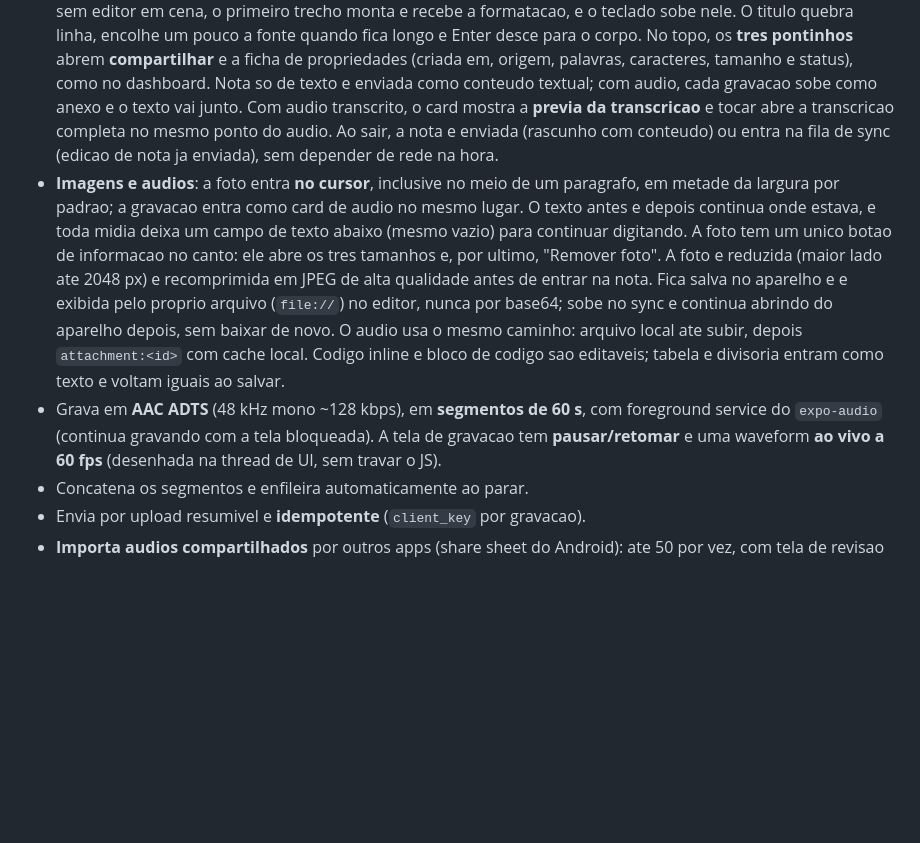
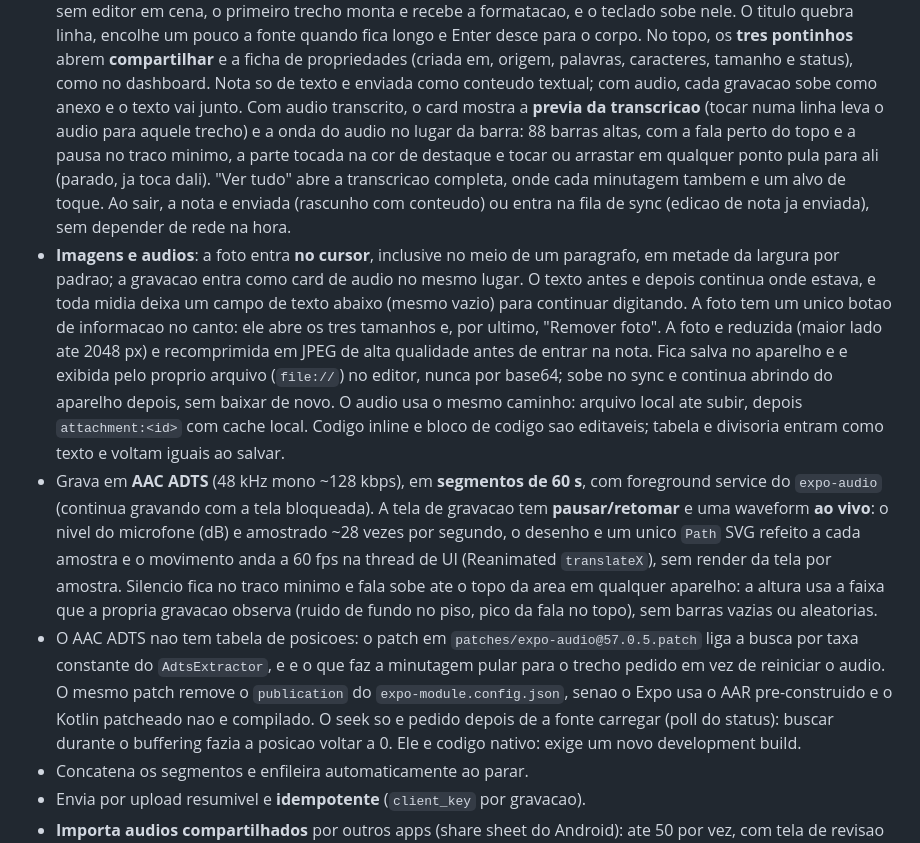
Before and after one commit to jose-guilherme93/dyarium, a Markdown page: mobile/README.md, the part around the change. GitHub-like rendering; blank space fills up the shorter version.

```diff
--- a/mobile/README.md
+++ b/mobile/README.md
@@ -79,10 +79,14 @@ texto, guarda local, enfileira e envia para o servidor self-hosted.
   **compartilhar** e a ficha de propriedades (criada em, origem, palavras,
   caracteres, tamanho e status), como no dashboard. Nota so de texto e enviada
   como conteudo textual; com audio, cada gravacao sobe como anexo e o texto vai
-  junto. Com audio transcrito, o card mostra a **previa da transcricao** e tocar
-  abre a transcricao completa no mesmo ponto do audio. Ao sair, a nota e enviada
-  (rascunho com conteudo) ou entra na fila de sync (edicao de nota ja enviada),
-  sem depender de rede na hora.
+  junto. Com audio transcrito, o card mostra a **previa da transcricao** (tocar
+  numa linha leva o audio para aquele trecho) e a onda do audio no lugar da
+  barra: 88 barras altas, com a fala perto do topo e a pausa no traco minimo, a
+  parte tocada na cor de destaque e tocar ou arrastar em qualquer ponto pula
+  para ali (parado, ja toca dali). "Ver tudo" abre a transcricao completa, onde
+  cada minutagem tambem e um alvo de toque. Ao sair, a nota e
+  enviada (rascunho com conteudo) ou entra na fila de sync (edicao de nota ja
+  enviada), sem depender de rede na hora.
 - **Imagens e audios**: a foto entra **no cursor**, inclusive no meio de um
   paragrafo, em metade da largura por padrao; a gravacao entra como card de audio
   no mesmo lugar. O texto antes e depois continua onde estava, e toda midia
@@ -98,8 +102,21 @@ texto, guarda local, enfileira e envia para o servidor self-hosted.
   salvar.
 - Grava em **AAC ADTS** (48 kHz mono ~128 kbps), em **segmentos de 60 s**, com
   foreground service do `expo-audio` (continua gravando com a tela bloqueada). A tela de
-  gravacao tem **pausar/retomar** e uma waveform **ao vivo a 60 fps** (desenhada na thread
-  de UI, sem travar o JS).
+  gravacao tem **pausar/retomar** e uma waveform **ao vivo**: o nivel do microfone
+  (dB) e amostrado ~28 vezes por segundo, o desenho e um unico `Path` SVG refeito
+  a cada amostra e o movimento anda a 60 fps na thread de UI (Reanimated
+  `translateX`), sem render da tela por amostra. Silencio fica no traco minimo e
+  fala sobe ate o topo da area em qualquer aparelho: a altura usa a faixa que a
+  propria gravacao observa (ruido de fundo no piso, pico da fala no topo), sem
+  barras vazias ou aleatorias.
+- O AAC ADTS nao tem tabela de posicoes: o patch em
+  `patches/expo-audio@57.0.5.patch` liga a busca por taxa constante do
+  `AdtsExtractor`, e e o que faz a minutagem pular para o trecho pedido em vez
+  de reiniciar o audio. O mesmo patch remove o `publication` do
+  `expo-module.config.json`, senao o Expo usa o AAR pre-construido e o Kotlin
+  patcheado nao e compilado. O seek so e pedido depois de a fonte carregar
+  (poll do status): buscar durante o buffering fazia a posicao voltar a 0. Ele e
+  codigo nativo: exige um novo development build.
 - Concatena os segmentos e enfileira automaticamente ao parar.
 - Envia por upload resumivel e **idempotente** (`client_key` por gravacao).
 - **Importa audios compartilhados** por outros apps (share sheet do Android): ate 50 por
```
Also changed, not shown: docs/arquitetura.md (+50 -0 lines), docs/plano.md (+23 -12 lines).
